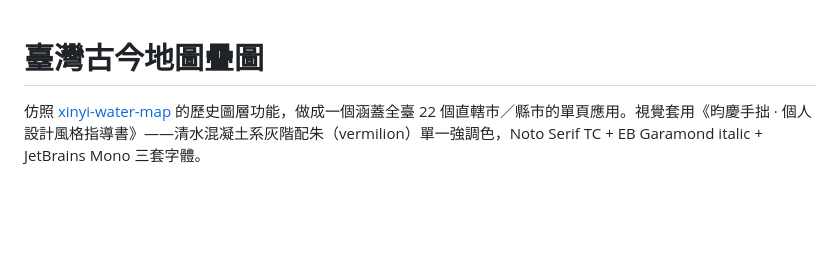
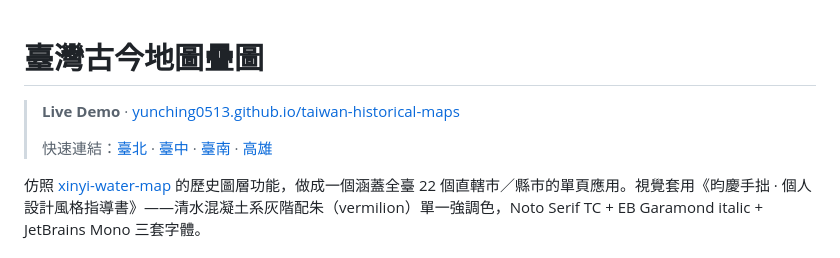
Before and after one commit to yunching0513/taiwan-historical-maps, a Markdown page: README.md, the part around the change. Drawn GitHub-style; blank space fills up the shorter version.

Commit message:
Add live demo link to README
Co-Authored-By: Claude Opus 4.7 (1M context) <noreply@anthropic.com>

```diff
--- a/README.md
+++ b/README.md
@@ -1,4 +1,8 @@
 # 臺灣古今地圖疊圖
+
+> **Live Demo** · [yunching0513.github.io/taiwan-historical-maps](https://yunching0513.github.io/taiwan-historical-maps/)
+>
+> 快速連結：[臺北](https://yunching0513.github.io/taiwan-historical-maps/?city=taipei) · [臺中](https://yunching0513.github.io/taiwan-historical-maps/?city=taichung) · [臺南](https://yunching0513.github.io/taiwan-historical-maps/?city=tainan) · [高雄](https://yunching0513.github.io/taiwan-historical-maps/?city=kaohsiung)
 
 仿照 [xinyi-water-map](https://github.com/yunching0513/xinyi-water-map) 的歷史圖層功能，做成一個涵蓋全臺 22 個直轄市／縣市的單頁應用。視覺套用《昀慶手拙 · 個人設計風格指導書》——清水混凝土系灰階配朱（vermilion）單一強調色，Noto Serif TC + EB Garamond italic + JetBrains Mono 三套字體。
 
```
